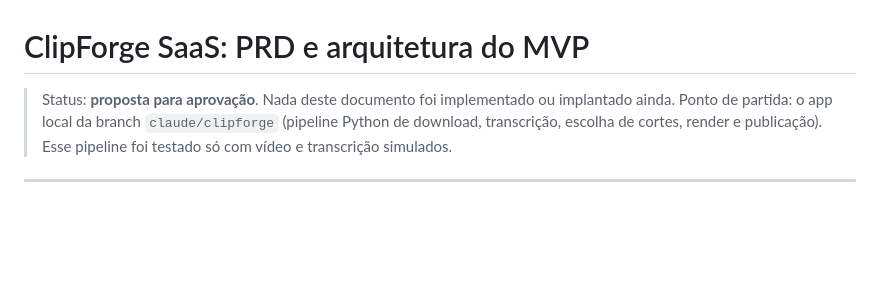
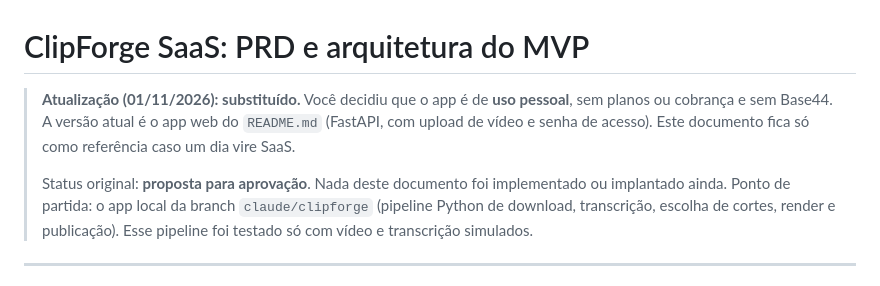
Before and after one commit to lucassrr92-afk/Videos, a Markdown page: docs/saas/PRD-arquitetura.md, the part around the change. GitHub-like rendering; blank space fills up the shorter version.

```diff
--- a/docs/saas/PRD-arquitetura.md
+++ b/docs/saas/PRD-arquitetura.md
@@ -1,6 +1,8 @@
 # ClipForge SaaS: PRD e arquitetura do MVP
 
-> Status: **proposta para aprovação**. Nada deste documento foi implementado ou implantado ainda.
+> **Atualização (01/11/2026): substituído.** Você decidiu que o app é de **uso pessoal**, sem planos ou cobrança e sem Base44. A versão atual é o app web do `README.md` (FastAPI, com upload de vídeo e senha de acesso). Este documento fica só como referência caso um dia vire SaaS.
+>
+> Status original: **proposta para aprovação**. Nada deste documento foi implementado ou implantado ainda.
 > Ponto de partida: o app local da branch `claude/clipforge` (pipeline Python de download, transcrição, escolha de cortes, render e publicação). Esse pipeline foi testado só com vídeo e transcrição simulados.
 
 ---
```
Also changed, not shown: README.md (+17 -9 lines), docs/screenshot.png, 12 other files.
